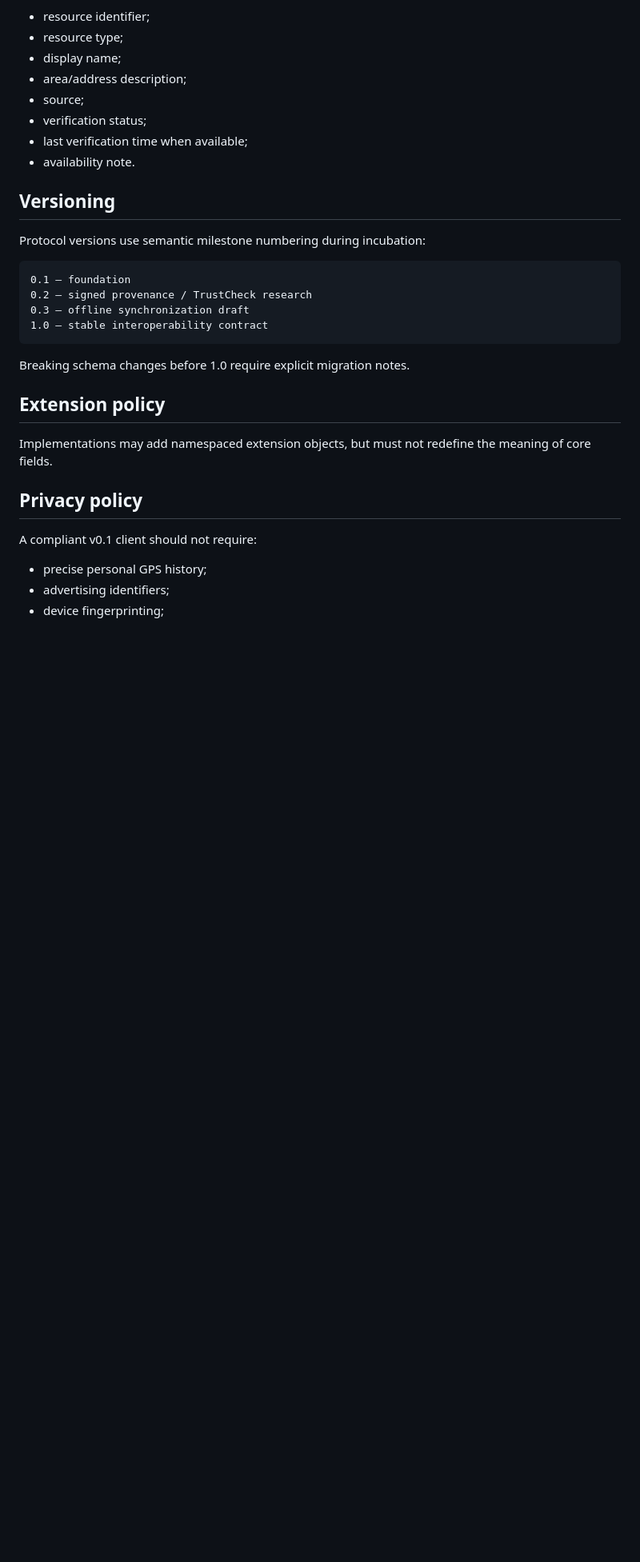
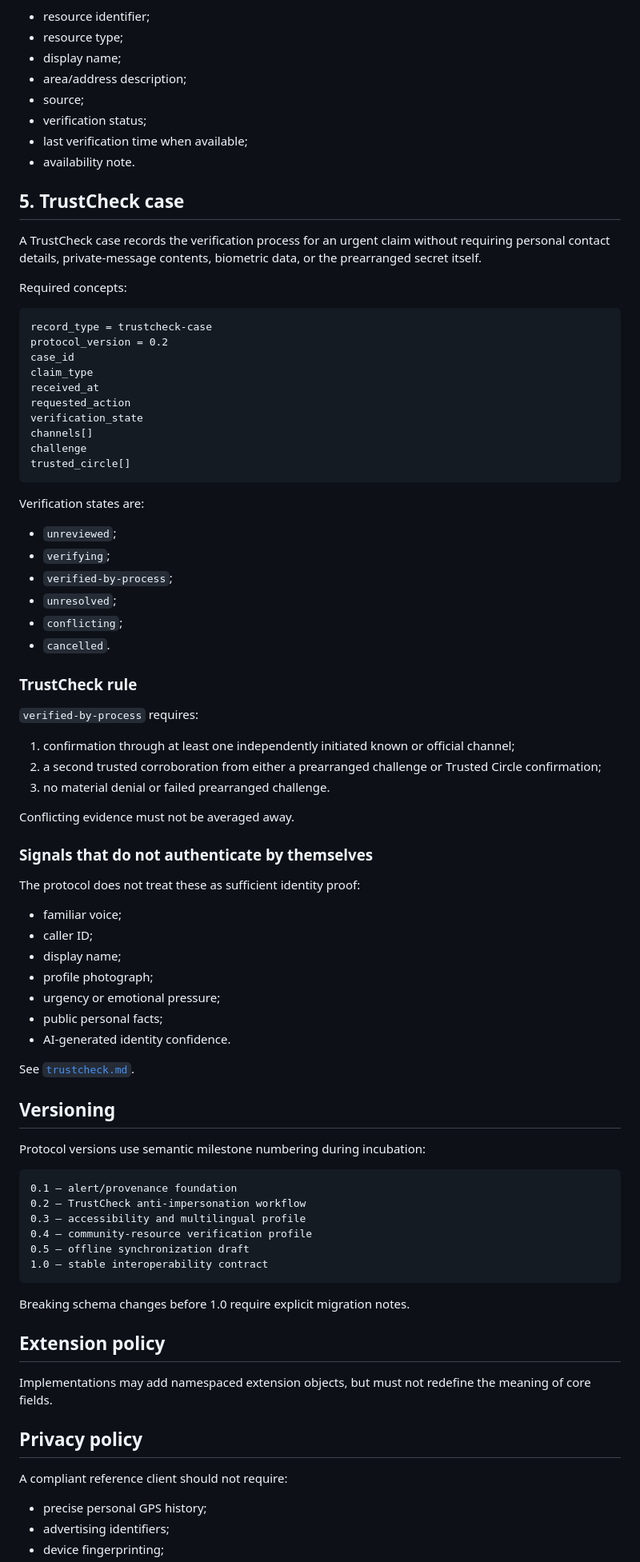
Before and after one commit to H4ckD4d/CrisisTrust, a Markdown page: docs/protocol.md, the part around one of its changes. Shown at 80% size. Drawn GitHub-style; blank space fills up the shorter version.

Commit message:
docs(protocol): extend CrisisTrust Protocol with TrustCheck v0.2

````diff
--- a/docs/protocol.md
+++ b/docs/protocol.md
@@ -112,14 +113,68 @@ Required concepts:
 - last verification time when available;
 - availability note.
 
+## 5. TrustCheck case
+
+A TrustCheck case records the verification process for an urgent claim without requiring personal contact details, private-message contents, biometric data, or the prearranged secret itself.
+
+Required concepts:
+
+```text
+record_type = trustcheck-case
+protocol_version = 0.2
+case_id
+claim_type
+received_at
+requested_action
+verification_state
+channels[]
+challenge
+trusted_circle[]
+```
+
+Verification states are:
+
+- `unreviewed`;
+- `verifying`;
+- `verified-by-process`;
+- `unresolved`;
+- `conflicting`;
+- `cancelled`.
+
+### TrustCheck rule
+
+`verified-by-process` requires:
+
+1. confirmation through at least one independently initiated known or official channel;
+2. a second trusted corroboration from either a prearranged challenge or Trusted Circle confirmation;
+3. no material denial or failed prearranged challenge.
+
+Conflicting evidence must not be averaged away.
+
+### Signals that do not authenticate by themselves
+
+The protocol does not treat these as sufficient identity proof:
+
+- familiar voice;
+- caller ID;
+- display name;
+- profile photograph;
+- urgency or emotional pressure;
+- public personal facts;
+- AI-generated identity confidence.
+
+See [`trustcheck.md`](trustcheck.md).
+
 ## Versioning
 
 Protocol versions use semantic milestone numbering during incubation:
 
 ```text
-0.1 — foundation
-0.2 — signed provenance / TrustCheck research
-0.3 — offline synchronization draft
+0.1 — alert/provenance foundation
+0.2 — TrustCheck anti-impersonation workflow
+0.3 — accessibility and multilingual profile
+0.4 — community-resource verification profile
+0.5 — offline synchronization draft
 1.0 — stable interoperability contract
 ```
 
@@ -131,7 +186,7 @@ Implementations may add namespaced extension objects, but must not redefine the
 
 ## Privacy policy
 
-A compliant v0.1 client should not require:
+A compliant reference client should not require:
 
 - precise personal GPS history;
 - advertising identifiers;
````
Also changed, not shown: other parts of docs/protocol.md (+9 -4 lines).
